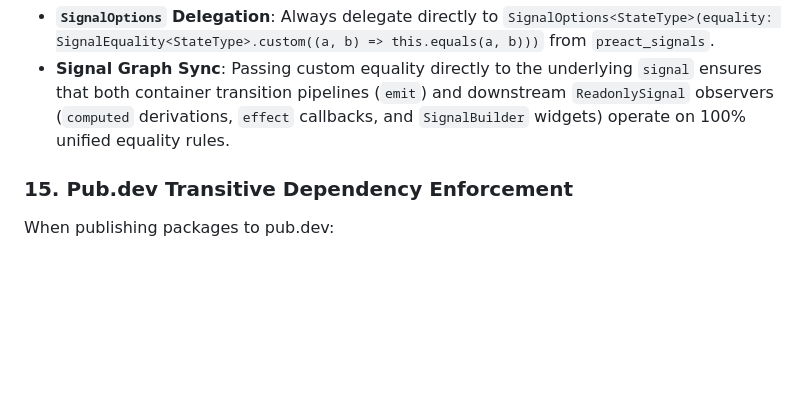
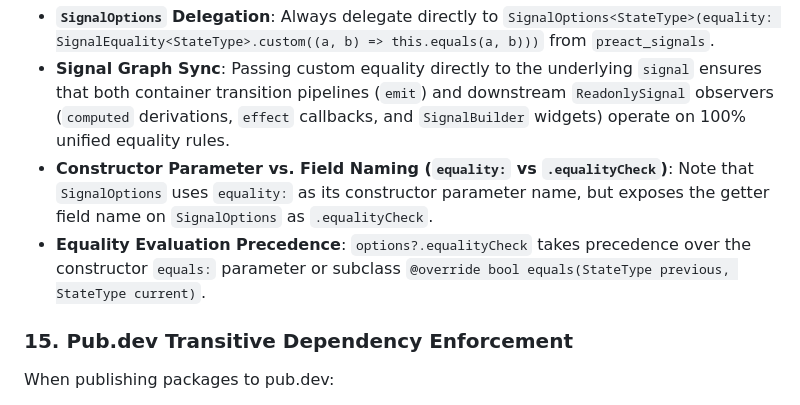
Before and after one commit to RandalSchwartz/BlocSignal, a Markdown page: AGENTS.md, the part around the change. Drawn GitHub-style; blank space fills up the shorter version.

Commit message:
docs(agents): record SignalOptions equality getter and precedence rules

```diff
--- a/AGENTS.md
+++ b/AGENTS.md
@@ -179,6 +179,8 @@ When authoring performance benchmarks or execution throughput measurements (`pac
 When adding state container configuration options (such as custom equality comparators) to `BlocSignalBase`:
 * **`SignalOptions` Delegation**: Always delegate directly to `SignalOptions<StateType>(equality: SignalEquality<StateType>.custom((a, b) => this.equals(a, b)))` from `preact_signals`.
 * **Signal Graph Sync**: Passing custom equality directly to the underlying `signal` ensures that both container transition pipelines (`emit`) and downstream `ReadonlySignal` observers (`computed` derivations, `effect` callbacks, and `SignalBuilder` widgets) operate on 100% unified equality rules.
+* **Constructor Parameter vs. Field Naming (`equality:` vs `.equalityCheck`)**: Note that `SignalOptions` uses `equality:` as its constructor parameter name, but exposes the getter field name on `SignalOptions` as `.equalityCheck`.
+* **Equality Evaluation Precedence**: `options?.equalityCheck` takes precedence over the constructor `equals:` parameter or subclass `@override bool equals(StateType previous, StateType current)`.
 
 ### 15. Pub.dev Transitive Dependency Enforcement
 When publishing packages to pub.dev:
```
